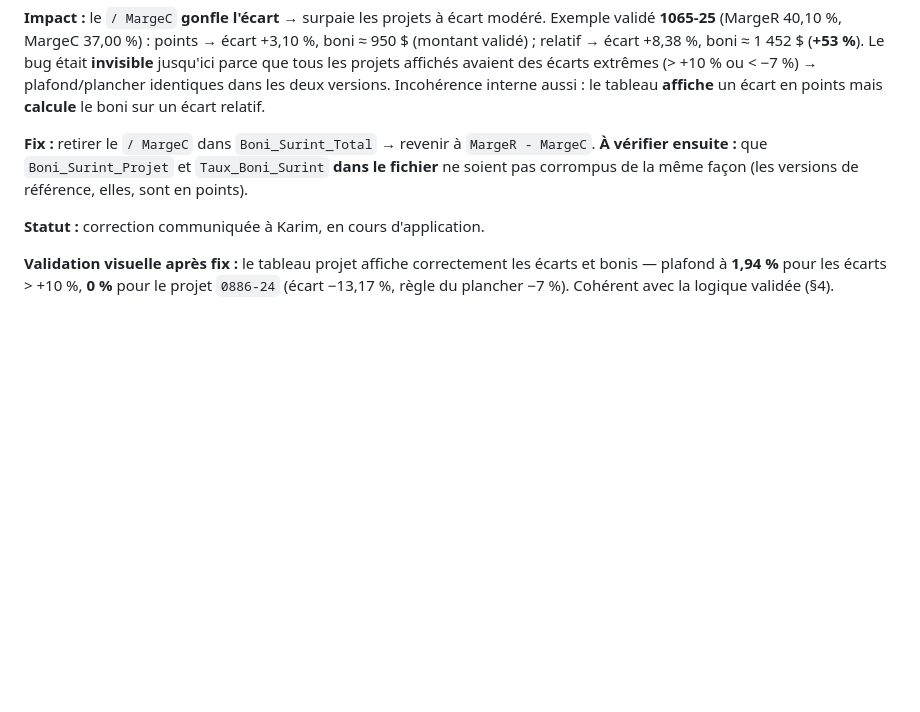
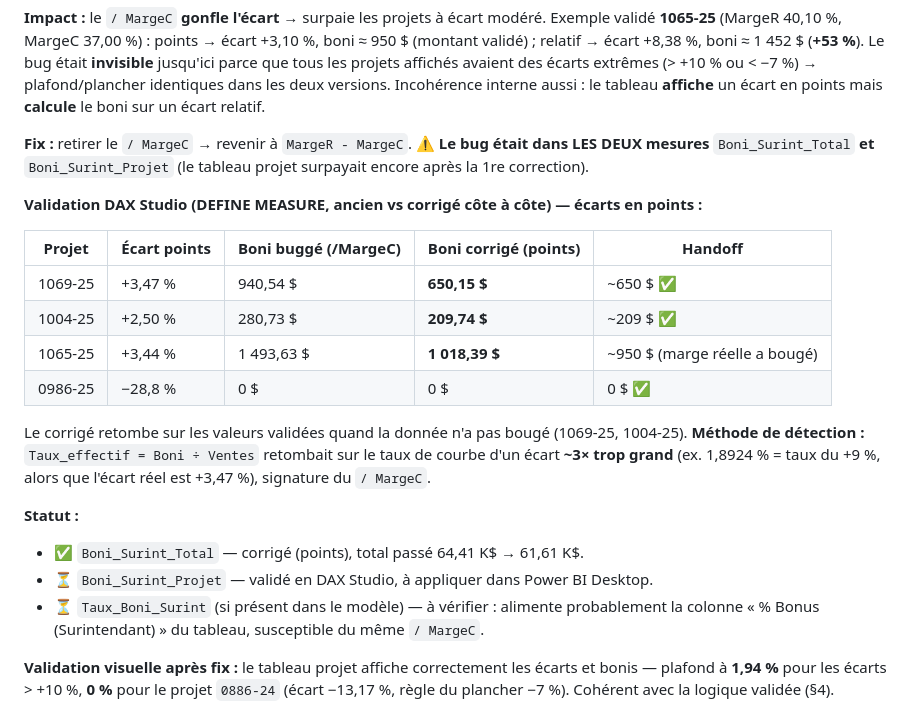
Before and after one commit to kchaouche17/billing-app, a Markdown page: bisson-expert/surintendants-bonus/README.md, the part around the change. GitHub-like rendering; blank space fills up the shorter version.

Commit message:
Bug #3: confirme dans Boni_Surint_Projet aussi, valide en DAX Studio (650/209 = handoff)
Co-Authored-By: Claude Opus 4.8 <noreply@anthropic.com>
Claude-Session: https://claude.ai/code/session_01D2UQ8QaPQjwrZ8Vzg6DoPw

```diff
--- a/bisson-expert/surintendants-bonus/README.md
+++ b/bisson-expert/surintendants-bonus/README.md
@@ -410,11 +410,29 @@ Le bug était **invisible** jusqu'ici parce que tous les projets affichés avaie
 Incohérence interne aussi : le tableau **affiche** un écart en points mais **calcule** le
 boni sur un écart relatif.
 
-**Fix :** retirer le `/ MargeC` dans `Boni_Surint_Total` → revenir à `MargeR - MargeC`.
-**À vérifier ensuite :** que `Boni_Surint_Projet` et `Taux_Boni_Surint` **dans le fichier**
-ne soient pas corrompus de la même façon (les versions de référence, elles, sont en points).
+**Fix :** retirer le `/ MargeC` → revenir à `MargeR - MargeC`. ⚠️ **Le bug était dans LES
+DEUX mesures** `Boni_Surint_Total` **et** `Boni_Surint_Projet` (le tableau projet
+surpayait encore après la 1re correction).
 
-**Statut :** correction communiquée à Karim, en cours d'application.
+**Validation DAX Studio (DEFINE MEASURE, ancien vs corrigé côte à côte) — écarts en points :**
+
+| Projet | Écart points | Boni buggé (/MargeC) | Boni corrigé (points) | Handoff |
+|---|---|---|---|---|
+| 1069-25 | +3,47 % | 940,54 $ | **650,15 $** | ~650 $ ✅ |
+| 1004-25 | +2,50 % | 280,73 $ | **209,74 $** | ~209 $ ✅ |
+| 1065-25 | +3,44 % | 1 493,63 $ | **1 018,39 $** | ~950 $ (marge réelle a bougé) |
+| 0986-25 | −28,8 % | 0 $ | 0 $ | 0 $ ✅ |
+
+Le corrigé retombe sur les valeurs validées quand la donnée n'a pas bougé (1069-25, 1004-25).
+**Méthode de détection :** `Taux_effectif = Boni ÷ Ventes` retombait sur le taux de courbe
+d'un écart **~3× trop grand** (ex. 1,8924 % = taux du +9 %, alors que l'écart réel est +3,47 %),
+signature du `/ MargeC`.
+
+**Statut :**
+- ✅ `Boni_Surint_Total` — corrigé (points), total passé 64,41 K$ → 61,61 K$.
+- ⏳ `Boni_Surint_Projet` — validé en DAX Studio, à appliquer dans Power BI Desktop.
+- ⏳ `Taux_Boni_Surint` (si présent dans le modèle) — à vérifier : alimente probablement
+  la colonne « % Bonus (Surintendant) » du tableau, susceptible du même `/ MargeC`.
 
 **Validation visuelle après fix :** le tableau projet affiche correctement les écarts et
 bonis — plafond à **1,94 %** pour les écarts > +10 %, **0 %** pour le projet `0886-24`
```
